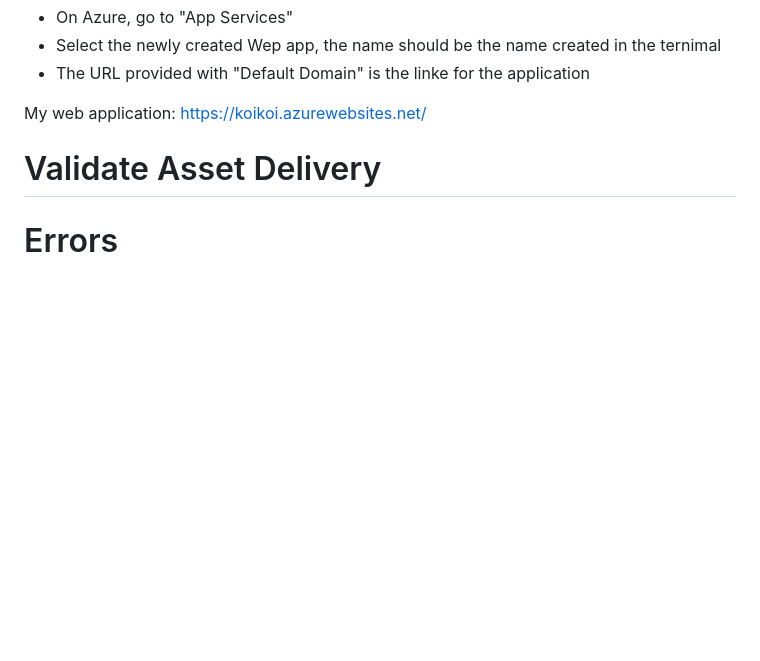
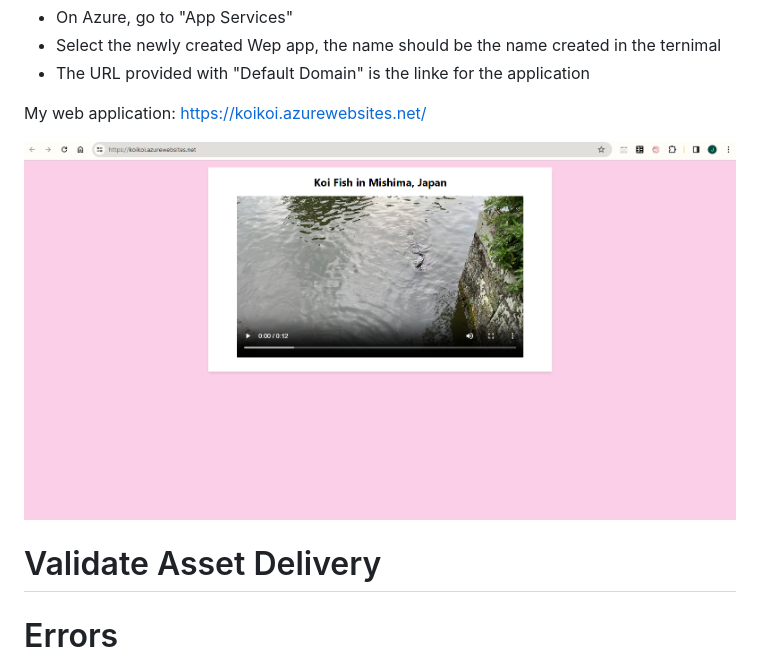
Before and after one commit to joyc3lin/flask_5_tailwind, a Markdown page: README.md, the part around the change. GitHub-like rendering; blank space fills up the shorter version.

```diff
--- a/README.md
+++ b/README.md
@@ -107,6 +107,8 @@ if __name__ == '__main__':
 
 My web application: https://koikoi.azurewebsites.net/
 
+![koiapp](https://github.com/joyc3lin/flask_5_tailwind/blob/main/screenshots/flaskapp.png)
+
 
 # Validate Asset Delivery
 
```
